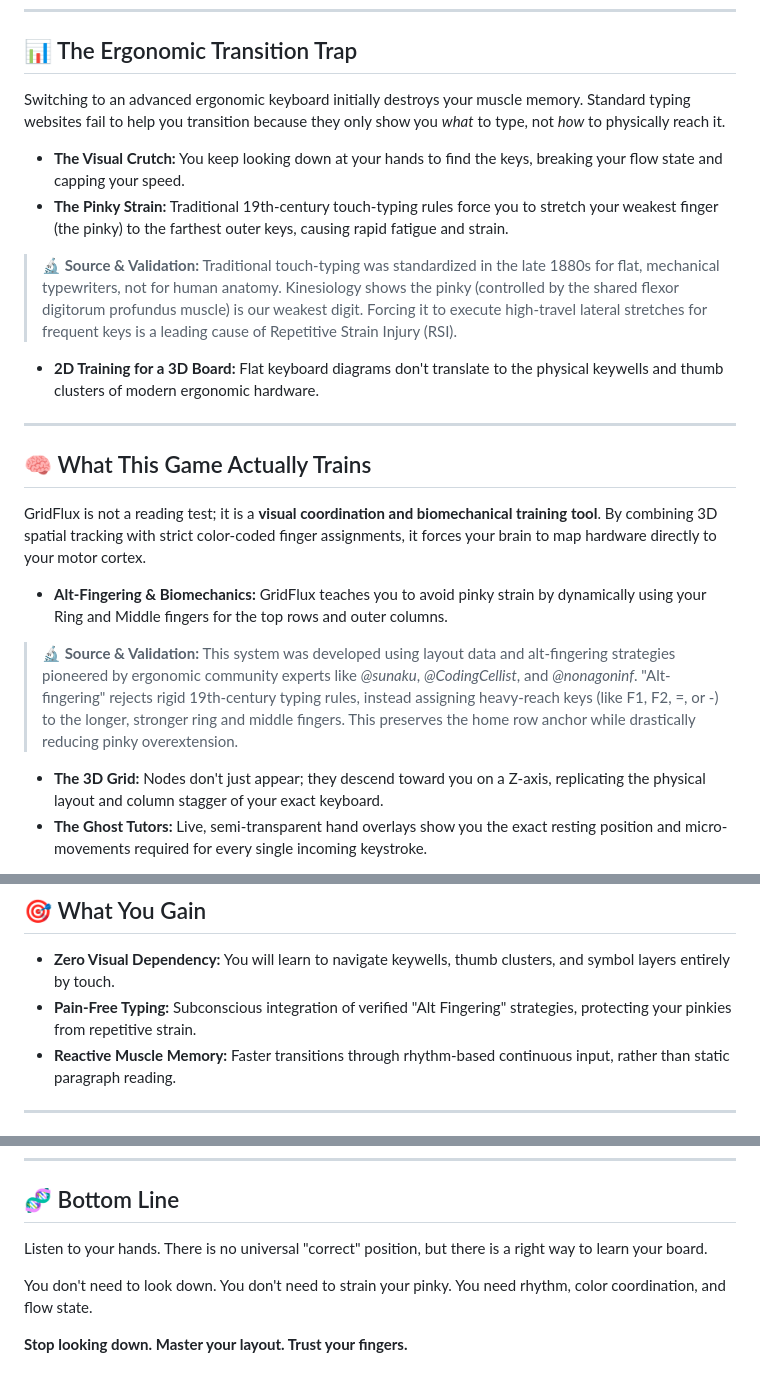
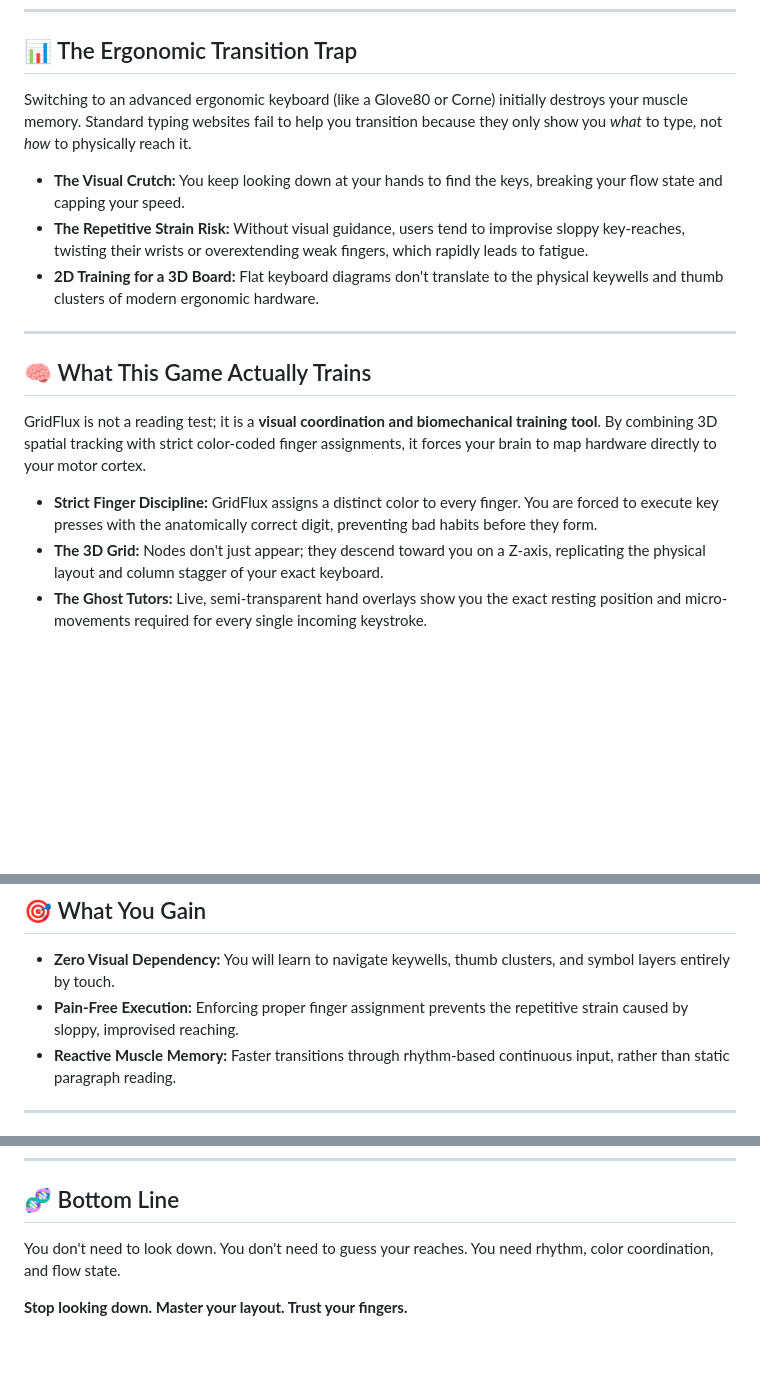
Before and after one commit to moosylog/gridflux, a Markdown page: README.md, 3 parts joined by grey strips. GitHub-like rendering; blank space fills up the shorter version.

```diff
--- a/README.md
+++ b/README.md
@@ -28,13 +28,10 @@
 
 ## 📊 The Ergonomic Transition Trap
 
-Switching to an advanced ergonomic keyboard initially destroys your muscle memory. Standard typing websites fail to help you transition because they only show you *what* to type, not *how* to physically reach it.
+Switching to an advanced ergonomic keyboard (like a Glove80 or Corne) initially destroys your muscle memory. Standard typing websites fail to help you transition because they only show you *what* to type, not *how* to physically reach it.
 
 - **The Visual Crutch:** You keep looking down at your hands to find the keys, breaking your flow state and capping your speed.
-- **The Pinky Strain:** Traditional 19th-century touch-typing rules force you to stretch your weakest finger (the pinky) to the farthest outer keys, causing rapid fatigue and strain.
-
-> **🔬 Source & Validation:** Traditional touch-typing was standardized in the late 1880s for flat, mechanical typewriters, not for human anatomy. Kinesiology shows the pinky (controlled by the shared flexor digitorum profundus muscle) is our weakest digit. Forcing it to execute high-travel lateral stretches for frequent keys is a leading cause of Repetitive Strain Injury (RSI).
-
+- **The Repetitive Strain Risk:** Without visual guidance, users tend to improvise sloppy key-reaches, twisting their wrists or overextending weak fingers, which rapidly leads to fatigue.
 - **2D Training for a 3D Board:** Flat keyboard diagrams don't translate to the physical keywells and thumb clusters of modern ergonomic hardware.
 
 ---
@@ -43,10 +40,7 @@ Switching to an advanced ergonomic keyboard initially destroys your muscle memor
 
 GridFlux is not a reading test; it is a **visual coordination and biomechanical training tool**. By combining 3D spatial tracking with strict color-coded finger assignments, it forces your brain to map hardware directly to your motor cortex.
 
-- **Alt-Fingering & Biomechanics:** GridFlux teaches you to avoid pinky strain by dynamically using your Ring and Middle fingers for the top rows and outer columns.
-
-> **🔬 Source & Validation:** This system was developed using layout data and alt-fingering strategies pioneered by ergonomic community experts like *@sunaku*, *@CodingCellist*, and *@nonagoninf*. "Alt-fingering" rejects rigid 19th-century typing rules, instead assigning heavy-reach keys (like F1, F2, =, or -) to the longer, stronger ring and middle fingers. This preserves the home row anchor while drastically reducing pinky overextension.
-
+- **Strict Finger Discipline:** GridFlux assigns a distinct color to every finger. You are forced to execute key presses with the anatomically correct digit, preventing bad habits before they form.
 - **The 3D Grid:** Nodes don't just appear; they descend toward you on a Z-axis, replicating the physical layout and column stagger of your exact keyboard.
 - **The Ghost Tutors:** Live, semi-transparent hand overlays show you the exact resting position and micro-movements required for every single incoming keystroke.
 
@@ -74,7 +68,7 @@ The result:
 ## 🎯 What You Gain
 
 - **Zero Visual Dependency:** You will learn to navigate keywells, thumb clusters, and symbol layers entirely by touch.
-- **Pain-Free Typing:** Subconscious integration of verified "Alt Fingering" strategies, protecting your pinkies from repetitive strain.
+- **Pain-Free Execution:** Enforcing proper finger assignment prevents the repetitive strain caused by sloppy, improvised reaching.
 - **Reactive Muscle Memory:** Faster transitions through rhythm-based continuous input, rather than static paragraph reading.
 
 ---
@@ -123,8 +117,6 @@ No installs. No setup. No friction.
 
 ## 🧬 Bottom Line
 
-Listen to your hands. There is no universal "correct" position, but there is a right way to learn your board.
-
-You don't need to look down. You don't need to strain your pinky. You need rhythm, color coordination, and flow state.
+You don't need to look down. You don't need to guess your reaches. You need rhythm, color coordination, and flow state.
 
 **Stop looking down. Master your layout. Trust your fingers.**
```
